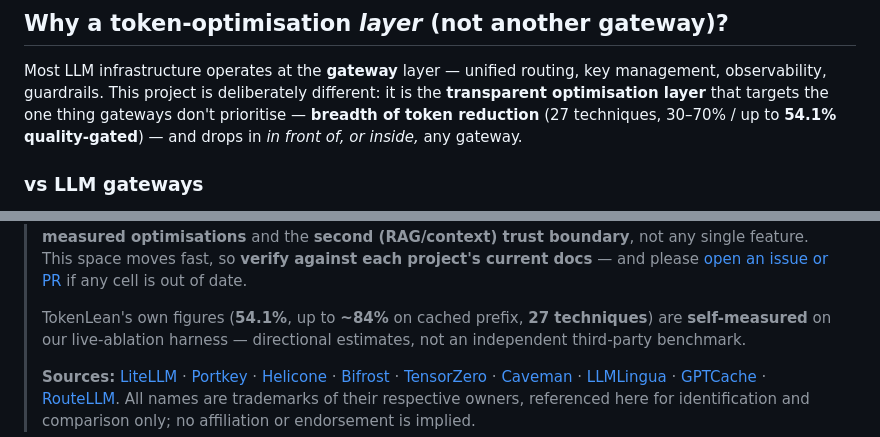
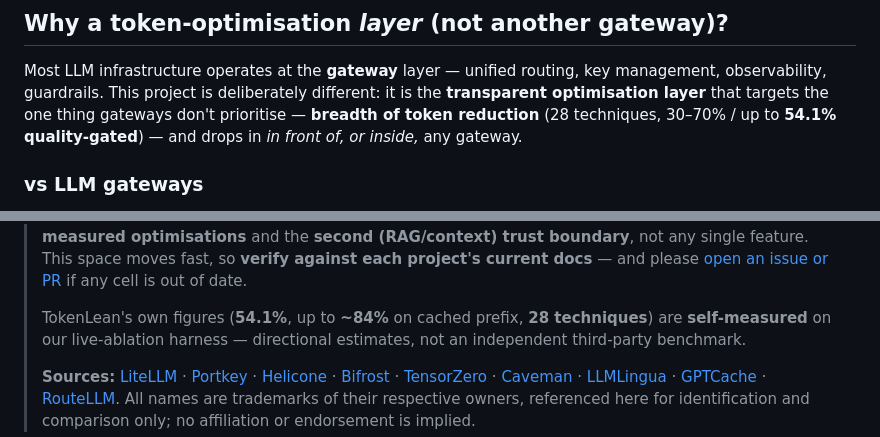
Before and after one commit to sumitdevgupto/TokenLean, a Markdown page: README.md, 2 parts joined by grey strips. Rendered like a GitHub page.

```diff
--- a/README.md
+++ b/README.md
@@ -66,7 +66,7 @@ The **54.1%** headline is our internal quality-gated ablation (temperature-0, 12
 Most LLM infrastructure operates at the **gateway** layer — unified routing, key
 management, observability, guardrails. This project is deliberately different: it
 is the **transparent optimisation layer** that targets the one thing gateways
-don't prioritise — **breadth of token reduction** (27 techniques, 30–70% / up to
+don't prioritise — **breadth of token reduction** (28 techniques, 30–70% / up to
 **54.1% quality-gated**) — and drops in *in front of, or inside,* any gateway.
 
 ### vs LLM gateways
@@ -115,7 +115,7 @@ You could assemble these yourself — LLMLingua for compression, GPTCache for ca
 > space moves fast, so **verify against each project's current docs** — and please
 > [open an issue or PR](https://github.com/sumitdevgupto/TokenLean/issues) if any cell is out of date.
 >
-> TokenLean's own figures (**54.1%**, up to **~84%** on cached prefix, **27 techniques**) are **self-measured**
+> TokenLean's own figures (**54.1%**, up to **~84%** on cached prefix, **28 techniques**) are **self-measured**
 > on our live-ablation harness — directional estimates, not an independent third-party benchmark.
 >
 > **Sources:** [LiteLLM](https://docs.litellm.ai/) · [Portkey](https://portkey.ai/) ·
```
Also changed, not shown: other parts of README.md (+4 -3 lines).
